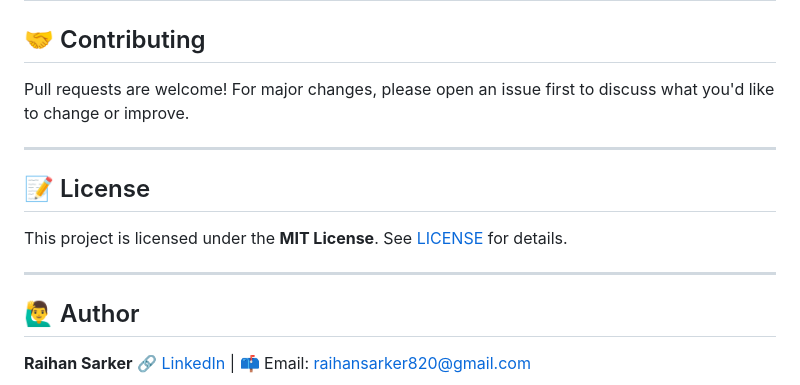
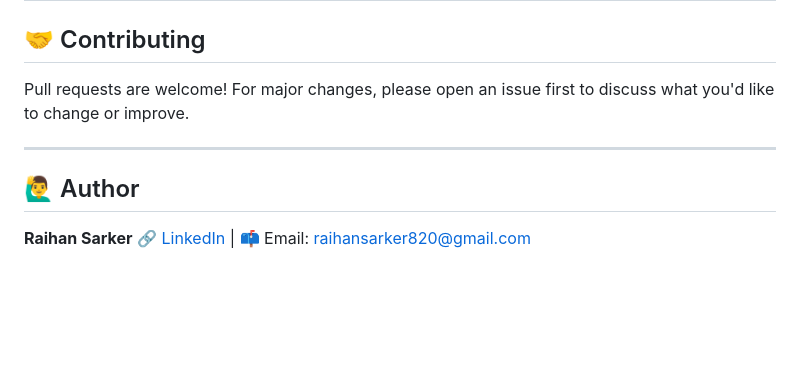
Before and after one commit to raihan822/App-permission-based-Malicious-android-app-detection-using-Machine-Learning, a Markdown page: README.md, the part around the change. Drawn GitHub-style; blank space fills up the shorter version.

Commit message:
Delete license information from README
Removed license section from README.md

```diff
--- a/README.md
+++ b/README.md
@@ -136,12 +136,6 @@ Pull requests are welcome! For major changes, please open an issue first to disc
 
 ---
 
-## 📝 License
-
-This project is licensed under the **MIT License**. See [LICENSE](LICENSE) for details.
-
----
-
 ## 🙋‍♂️ Author
 
 **Raihan Sarker**
```
